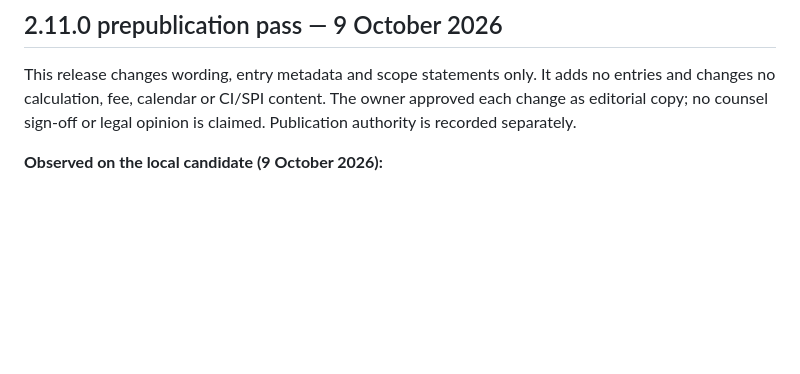
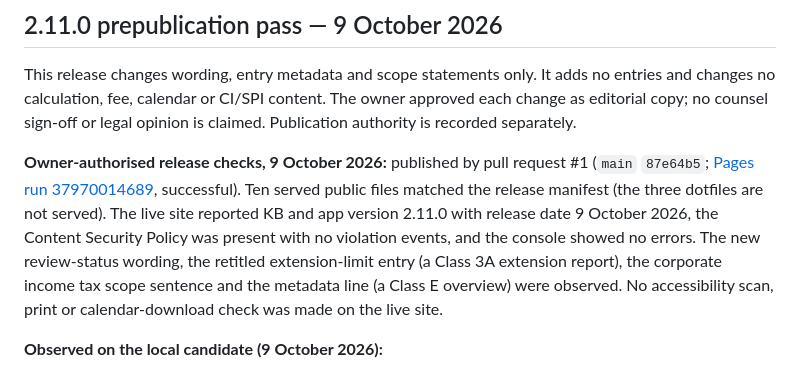
Before and after one commit to Dankhisa/bermuda-compliance-navigator, a Markdown page: VERIFICATION.md, the part around the change. Rendered like a GitHub page; blank space fills up the shorter version.

```diff
--- a/VERIFICATION.md
+++ b/VERIFICATION.md
@@ -3,6 +3,8 @@
 ## 2.11.0 prepublication pass — 9 October 2026
 
 This release changes wording, entry metadata and scope statements only. It adds no entries and changes no calculation, fee, calendar or CI/SPI content. The owner approved each change as editorial copy; no counsel sign-off or legal opinion is claimed. Publication authority is recorded separately.
+
+**Owner-authorised release checks, 9 October 2026:** published by pull request #1 (`main` `87e64b5`; [Pages run 37970014689](https://github.com/Dankhisa/bermuda-compliance-navigator/actions/runs/37970014689), successful). Ten served public files matched the release manifest (the three dotfiles are not served). The live site reported KB and app version 2.11.0 with release date 9 October 2026, the Content Security Policy was present with no violation events, and the console showed no errors. The new review-status wording, the retitled extension-limit entry (a Class 3A extension report), the corporate income tax scope sentence and the metadata line (a Class E overview) were observed. No accessibility scan, print or calendar-download check was made on the live site.
 
 **Observed on the local candidate (9 October 2026):**
 - `node tests/regression.test.cjs`: **95 tests, 95 pass, 0 fail, 0 skipped** (2.10.0: 92). The first run after the version bump failed two tests that hard-coded the 2.10.0 version in regular expressions; they were updated to 2.11.0 and the suite re-run.
```
Also changed, not shown: CHANGELOG.md (+3 -1 lines), README.md (+1 -1 lines).
